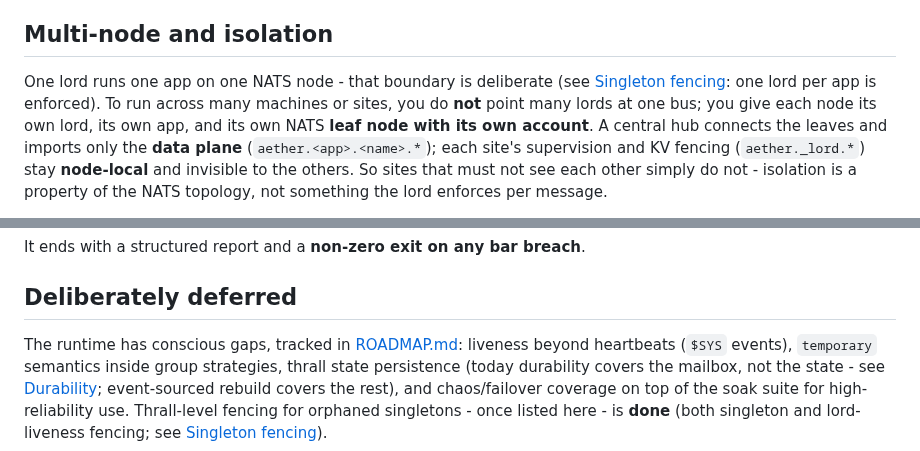
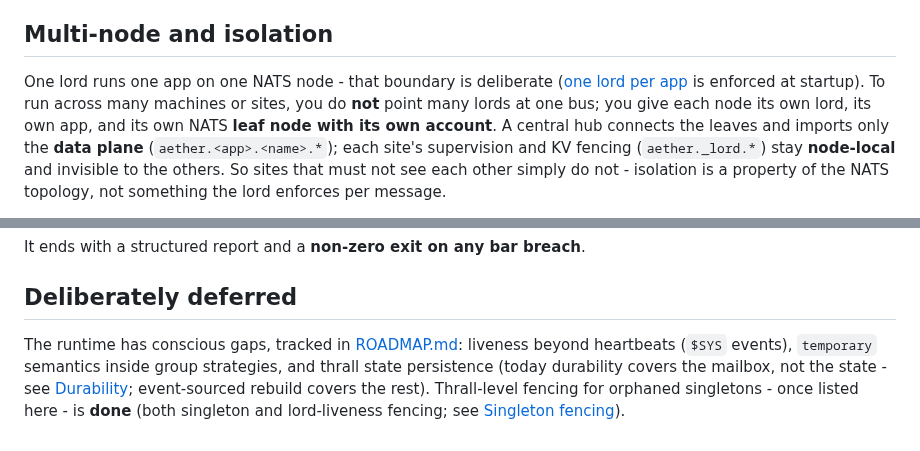
Before and after one commit to hamicek/aether, a Markdown page: README.md, 2 parts joined by grey strips. GitHub-like rendering.

```diff
--- a/README.md
+++ b/README.md
@@ -404,8 +404,8 @@ out even if it has not yet self-terminated. Runnable demo in all three languages
 
 ## Multi-node and isolation
 
-One lord runs one app on one NATS node - that boundary is deliberate (see [Singleton
-fencing](#singleton-fencing-liveness-not-write-exclusivity): one lord per app is enforced). To run
+One lord runs one app on one NATS node - that boundary is deliberate ([one lord per
+app](#manifest-example) is enforced at startup). To run
 across many machines or sites, you do **not** point many lords at one bus; you give each node its
 own lord, its own app, and its own NATS **leaf node with its own account**. A central hub connects
 the leaves and imports only the **data plane** (`aether.<app>.<name>.*`); each site's supervision
@@ -608,8 +608,7 @@ It ends with a structured report and a **non-zero exit on any bar breach**.
 ## Deliberately deferred
 
 The runtime has conscious gaps, tracked in [ROADMAP.md](./ROADMAP.md): liveness beyond heartbeats
-(`$SYS` events), `temporary` semantics inside group strategies, thrall state persistence
+(`$SYS` events), `temporary` semantics inside group strategies, and thrall state persistence
 (today durability covers the mailbox, not the state - see [Durability](#durability); event-sourced
-rebuild covers the rest), and chaos/failover coverage on top of the soak suite for high-reliability
-use. Thrall-level fencing for orphaned singletons - once listed here - is **done** (both singleton
+rebuild covers the rest). Thrall-level fencing for orphaned singletons - once listed here - is **done** (both singleton
 and lord-liveness fencing; see [Singleton fencing](#singleton-fencing-liveness-not-write-exclusivity)).
```
Also changed, not shown: DESIGN.md (+10 -7 lines).
